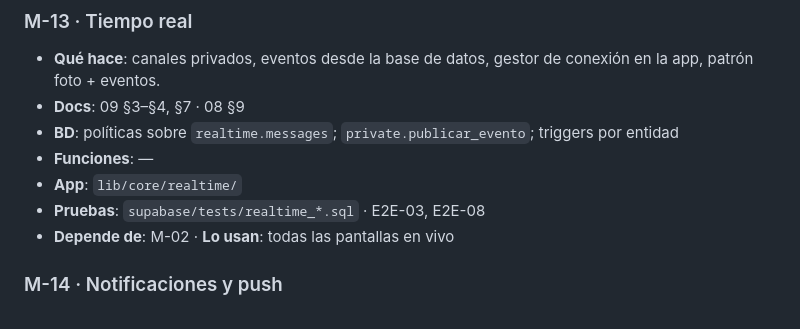
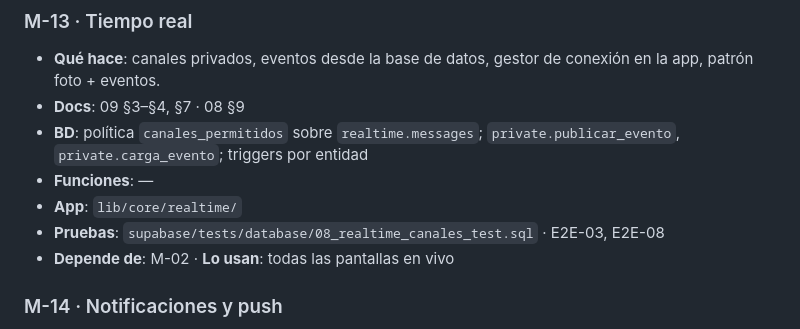
Before and after one commit to riverbonilla1504/NASTOCK, a Markdown page: docs/17-mapa-de-modulos.md, the part around the change. GitHub-like rendering.

Commit message:
Actualiza M-13 en el mapa de módulos con los canales de tiempo real (#107)

```diff
--- a/docs/17-mapa-de-modulos.md
+++ b/docs/17-mapa-de-modulos.md
@@ -143,10 +143,10 @@ mueve o renombra algo, actualiza este mapa en el mismo PR.
 ### M-13 · Tiempo real
 - **Qué hace**: canales privados, eventos desde la base de datos, gestor de conexión en la app, patrón foto + eventos.
 - **Docs**: 09 §3–§4, §7 · 08 §9
-- **BD**: políticas sobre `realtime.messages`; `private.publicar_evento`; triggers por entidad
+- **BD**: política `canales_permitidos` sobre `realtime.messages`; `private.publicar_evento`, `private.carga_evento`; triggers por entidad
 - **Funciones**: —
 - **App**: `lib/core/realtime/`
-- **Pruebas**: `supabase/tests/realtime_*.sql` · E2E-03, E2E-08
+- **Pruebas**: `supabase/tests/database/08_realtime_canales_test.sql` · E2E-03, E2E-08
 - **Depende de**: M-02 · **Lo usan**: todas las pantallas en vivo
 
 ### M-14 · Notificaciones y push
```
